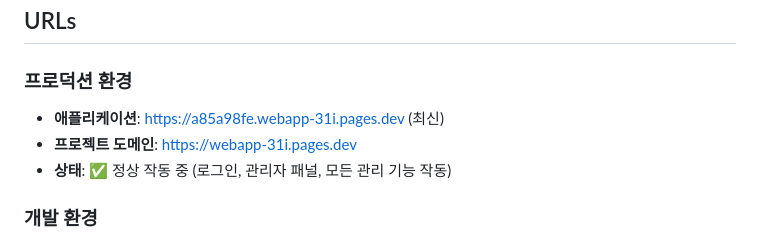
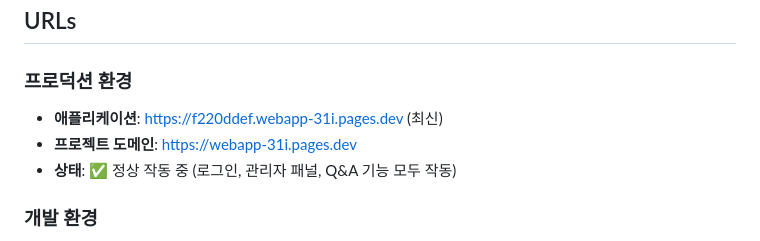
Before and after one commit to taeryol/AI_sogang, a Markdown page: README.md, the part around the change. GitHub-like rendering.

Commit message:
Update README with latest deployment URL

```diff
--- a/README.md
+++ b/README.md
@@ -37,9 +37,9 @@ AI 에이전트 기반 차세대 지식 관리 시스템 - RAG(Retrieval-Augment
 ## URLs
 
 ### 프로덕션 환경
-- **애플리케이션**: https://a85a98fe.webapp-31i.pages.dev (최신)
+- **애플리케이션**: https://f220ddef.webapp-31i.pages.dev (최신)
 - **프로젝트 도메인**: https://webapp-31i.pages.dev
-- **상태**: ✅ 정상 작동 중 (로그인, 관리자 패널, 모든 관리 기능 작동)
+- **상태**: ✅ 정상 작동 중 (로그인, 관리자 패널, Q&A 기능 모두 작동)
 
 ### 개발 환경
 - **애플리케이션**: https://3000-i94tzifo3xt1qmlk5p5bs-cc2fbc16.sandbox.novita.ai
```
